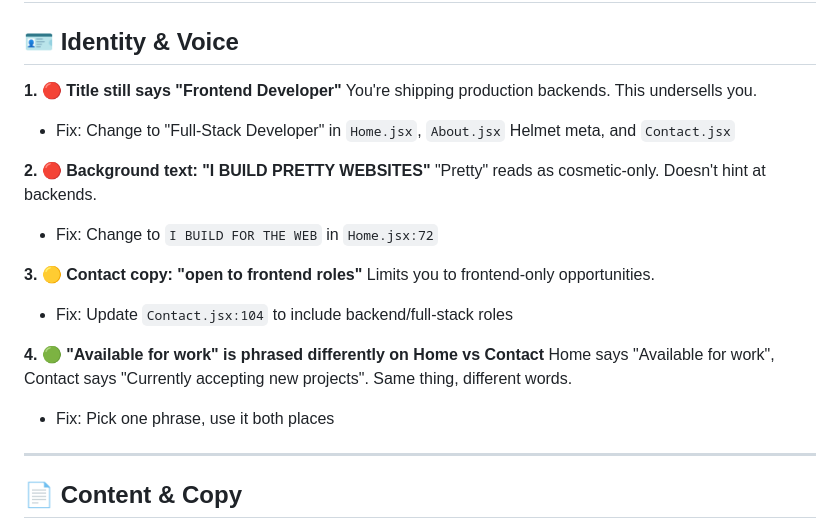
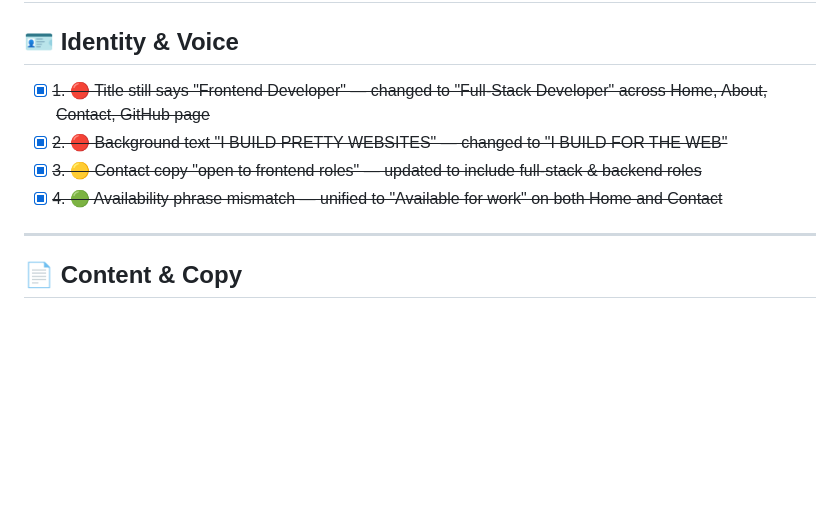
Before and after one commit to sh1v-max/My-portfolio-2.0, a Markdown page: to-improve.md, the part around the change. GitHub-like rendering; blank space fills up the shorter version.

Commit message:
to-improve md updated

```diff
--- a/to-improve.md
+++ b/to-improve.md
@@ -2,21 +2,10 @@
 
 ## 🪪 Identity & Voice
 
-**1. 🔴 Title still says "Frontend Developer"**
-You're shipping production backends. This undersells you.
-- Fix: Change to "Full-Stack Developer" in `Home.jsx`, `About.jsx` Helmet meta, and `Contact.jsx`
-
-**2. 🔴 Background text: "I BUILD PRETTY WEBSITES"**
-"Pretty" reads as cosmetic-only. Doesn't hint at backends.
-- Fix: Change to `I BUILD FOR THE WEB` in `Home.jsx:72`
-
-**3. 🟡 Contact copy: "open to frontend roles"**
-Limits you to frontend-only opportunities.
-- Fix: Update `Contact.jsx:104` to include backend/full-stack roles
-
-**4. 🟢 "Available for work" is phrased differently on Home vs Contact**
-Home says "Available for work", Contact says "Currently accepting new projects". Same thing, different words.
-- Fix: Pick one phrase, use it both places
+- [x] ~~1. 🔴 Title still says "Frontend Developer" — changed to "Full-Stack Developer" across Home, About, Contact, GitHub page~~
+- [x] ~~2. 🔴 Background text "I BUILD PRETTY WEBSITES" — changed to "I BUILD FOR THE WEB"~~
+- [x] ~~3. 🟡 Contact copy "open to frontend roles" — updated to include full-stack & backend roles~~
+- [x] ~~4. 🟢 Availability phrase mismatch — unified to "Available for work" on both Home and Contact~~
 
 ---
 
```
